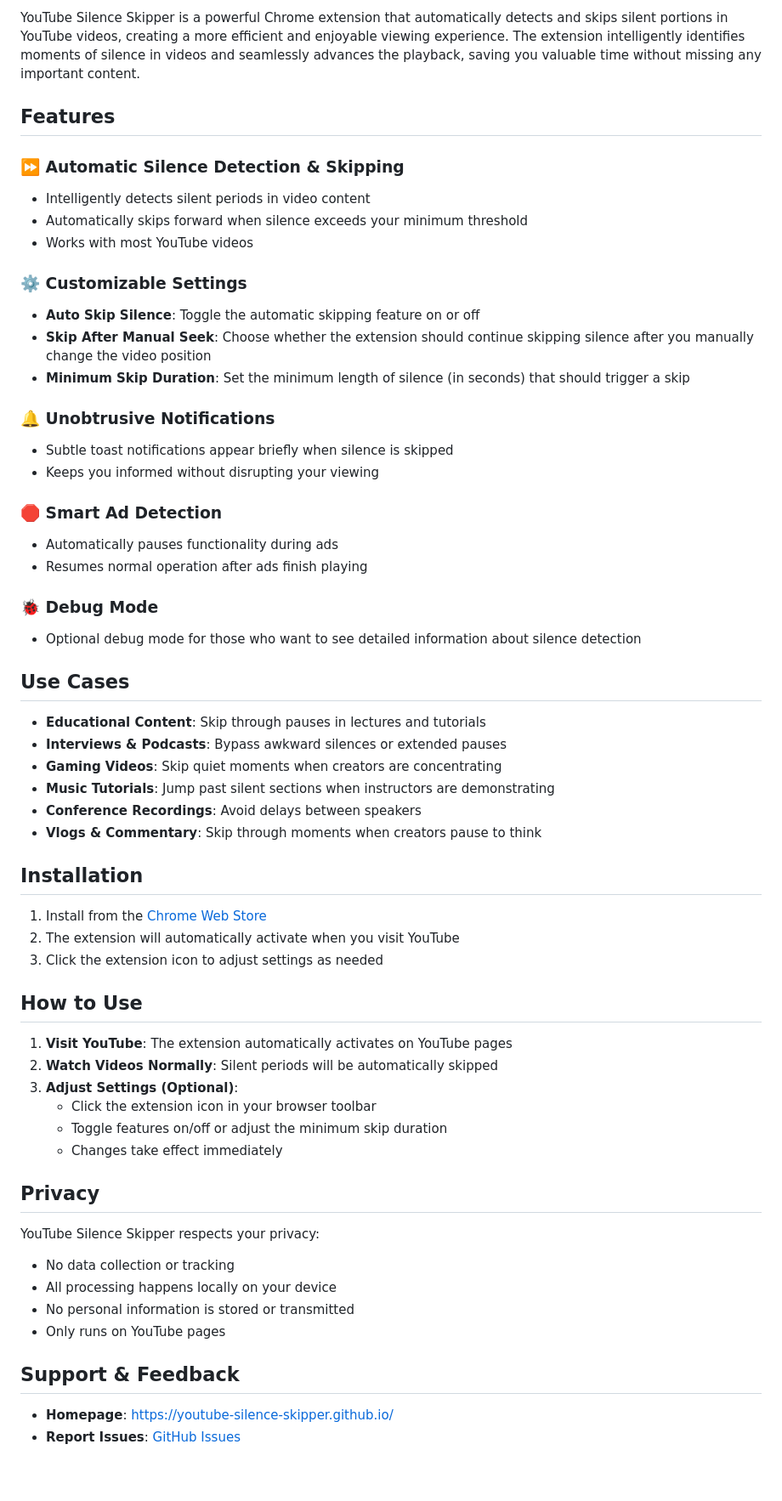
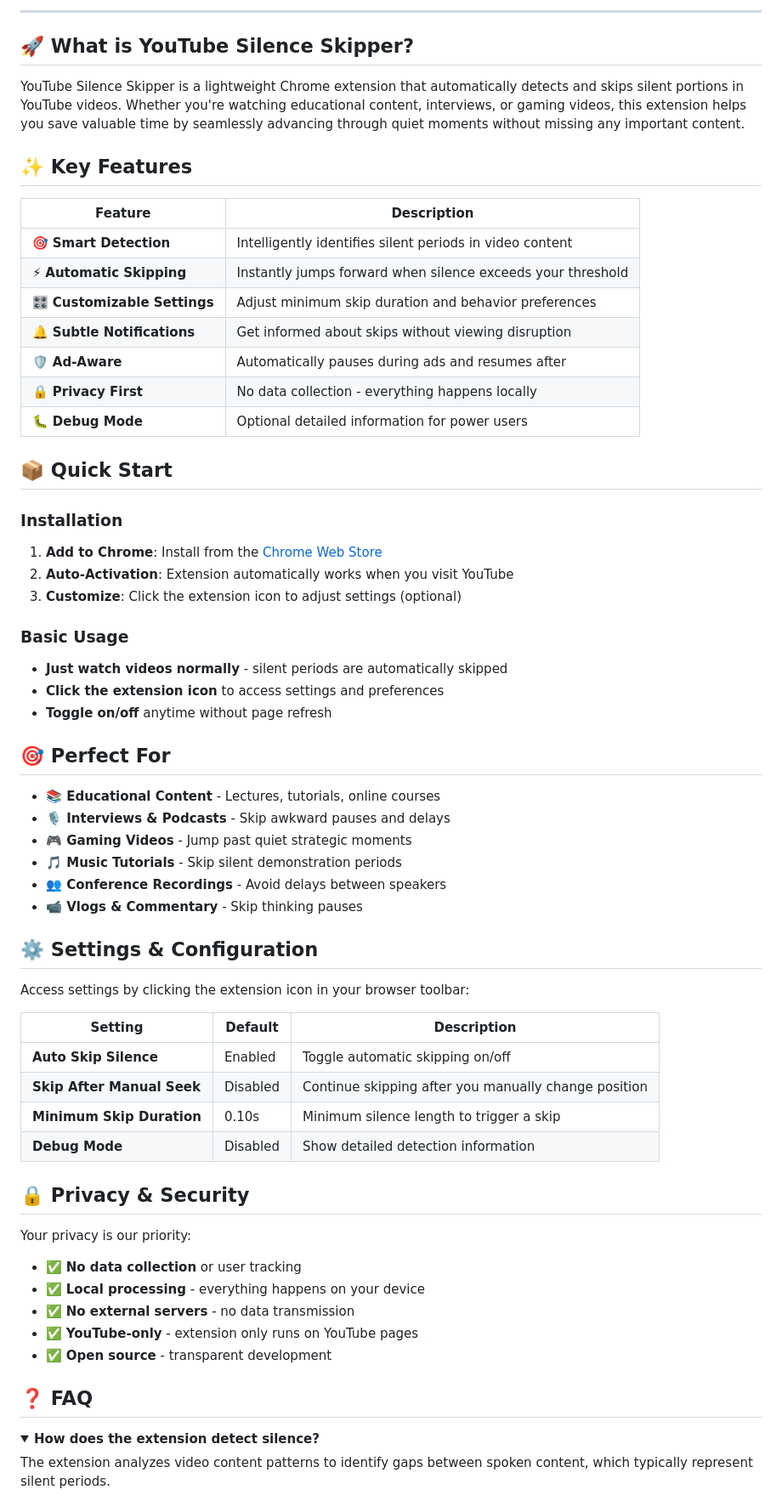
Before and after one commit to YouTube-Silence-Skipper/YouTube-Silence-Skipper.github.io, a Markdown page: README.md, the part around one of its changes. Shown at 85% size. GitHub-like rendering; folded sections open; blank space fills up the shorter version.

```diff
--- a/README.md
+++ b/README.md
@@ -12,63 +17,67 @@
 
-YouTube Silence Skipper is a powerful Chrome extension that automatically detects and skips silent portions in YouTube videos, creating a more efficient and enjoyable viewing experience. The extension intelligently identifies moments of silence in videos and seamlessly advances the playback, saving you valuable time without missing any important content.
+---
 
-## Features
+## 🚀 What is YouTube Silence Skipper?
 
-### ⏩ Automatic Silence Detection & Skipping
-- Intelligently detects silent periods in video content
-- Automatically skips forward when silence exceeds your minimum threshold
-- Works with most YouTube videos
+YouTube Silence Skipper is a lightweight Chrome extension that automatically detects and skips silent portions in YouTube videos. Whether you're watching educational content, interviews, or gaming videos, this extension helps you save valuable time by seamlessly advancing through quiet moments without missing any important content.
 
-### ⚙️ Customizable Settings
-- **Auto Skip Silence**: Toggle the automatic skipping feature on or off
-- **Skip After Manual Seek**: Choose whether the extension should continue skipping silence after you manually change the video position
-- **Minimum Skip Duration**: Set the minimum length of silence (in seconds) that should trigger a skip
+## ✨ Key Features
 
-### 🔔 Unobtrusive Notifications
-- Subtle toast notifications appear briefly when silence is skipped
-- Keeps you informed without disrupting your viewing
+| Feature | Description |
+|---------|-------------|
+| 🎯 **Smart Detection** | Intelligently identifies silent periods in video content |
+| ⚡ **Automatic Skipping** | Instantly jumps forward when silence exceeds your threshold |
+| 🎛️ **Customizable Settings** | Adjust minimum skip duration and behavior preferences |
+| 🔔 **Subtle Notifications** | Get informed about skips without viewing disruption |
+| 🛡️ **Ad-Aware** | Automatically pauses during ads and resumes after |
+| 🔒 **Privacy First** | No data collection - everything happens locally |
+| 🐛 **Debug Mode** | Optional detailed information for power users |
 
-### 🛑 Smart Ad Detection
-- Automatically pauses functionality during ads
-- Resumes normal operation after ads finish playing
+## 📦 Quick Start
 
-### 🐞 Debug Mode
-- Optional debug mode for those who want to see detailed information about silence detection
+### Installation
+1. **Add to Chrome**: Install from the [Chrome Web Store](https://chromewebstore.google.com/detail/youtube-silence-skipper/ijlnjklmlhhfodgfpidpnccipnodohgl)
+2. **Auto-Activation**: Extension automatically works when you visit YouTube
+3. **Customize**: Click the extension icon to adjust settings (optional)
 
-## Use Cases
+### Basic Usage
+- **Just watch videos normally** - silent periods are automatically skipped
+- **Click the extension icon** to access settings and preferences
+- **Toggle on/off** anytime without page refresh
 
-- **Educational Content**: Skip through pauses in lectures and tutorials
-- **Interviews & Podcasts**: Bypass awkward silences or extended pauses
-- **Gaming Videos**: Skip quiet moments when creators are concentrating
-- **Music Tutorials**: Jump past silent sections when instructors are demonstrating
-- **Conference Recordings**: Avoid delays between speakers
-- **Vlogs & Commentary**: Skip through moments when creators pause to think
+## 🎯 Perfect For
 
-## Installation
+- **📚 Educational Content** - Lectures, tutorials, online courses
+- **🎙️ Interviews & Podcasts** - Skip awkward pauses and delays
+- **🎮 Gaming Videos** - Jump past quiet strategic moments
+- **🎵 Music Tutorials** - Skip silent demonstration periods
+- **👥 Conference Recordings** - Avoid delays between speakers
+- **📹 Vlogs & Commentary** - Skip thinking pauses
 
-1. Install from the [Chrome Web Store](https://youtube-silence-skipper.github.io/)
-2. The extension will automatically activate when you visit YouTube
-3. Click the extension icon to adjust settings as needed
+## ⚙️ Settings & Configuration
 
-## How to Use
+Access settings by clicking the extension icon in your browser toolbar:
 
-1. **Visit YouTube**: The extension automatically activates on YouTube pages
-2. **Watch Videos Normally**: Silent periods will be automatically skipped
-3. **Adjust Settings (Optional)**:
-   - Click the extension icon in your browser toolbar
-   - Toggle features on/off or adjust the minimum skip duration
-   - Changes take effect immediately
+| Setting | Default | Description |
+|---------|---------|-------------|
+| **Auto Skip Silence** | Enabled | Toggle automatic skipping on/off |
+| **Skip After Manual Seek** | Disabled | Continue skipping after you manually change position |
+| **Minimum Skip Duration** | 0.10s | Minimum silence length to trigger a skip |
+| **Debug Mode** | Disabled | Show detailed detection information |
 
-## Privacy
+## 🔒 Privacy & Security
 
-YouTube Silence Skipper respects your privacy:
-- No data collection or tracking
-- All processing happens locally on your device
-- No personal information is stored or transmitted
-- Only runs on YouTube pages
+Your privacy is our priority:
+- ✅ **No data collection** or user tracking
+- ✅ **Local processing** - everything happens on your device
+- ✅ **No external servers** - no data transmission
+- ✅ **YouTube-only** - extension only runs on YouTube pages
+- ✅ **Open source** - transparent development
 
-## Support & Feedback
+## ❓ FAQ
 
-- **Homepage**: [https://youtube-silence-skipper.github.io/](https://youtube-silence-skipper.github.io/)
-- **Report Issues**: [GitHub Issues](https://github.com/YouTube-Silence-Skipper/YouTube-Silence-Skipper.github.io/issues)
+<details>
+<summary><strong>How does the extension detect silence?</strong></summary>
+The extension analyzes video content patterns to identify gaps between spoken content, which typically represent silent periods.
+</details>
 
```
Also changed, not shown: other parts of README.md (+46 -3 lines).
